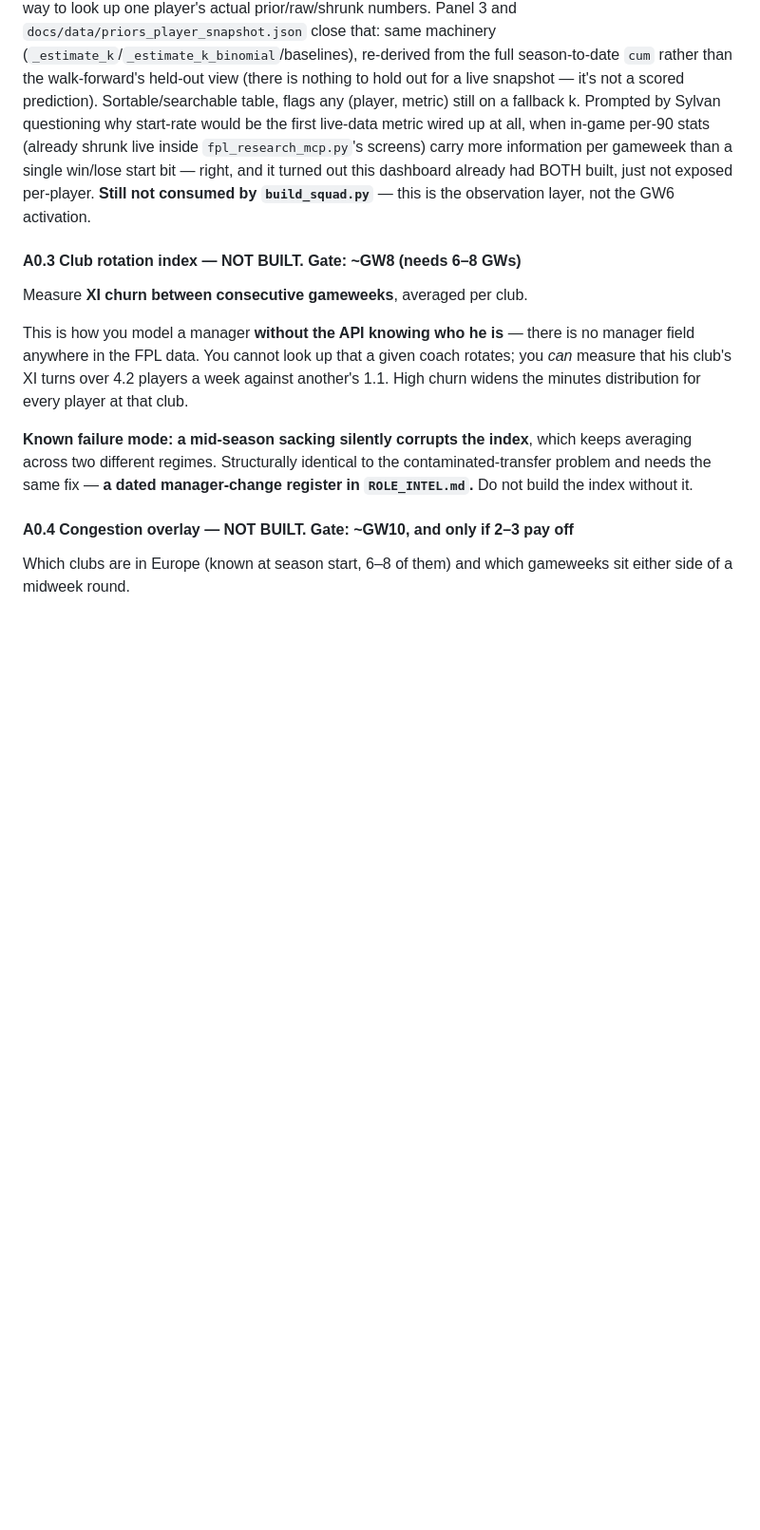
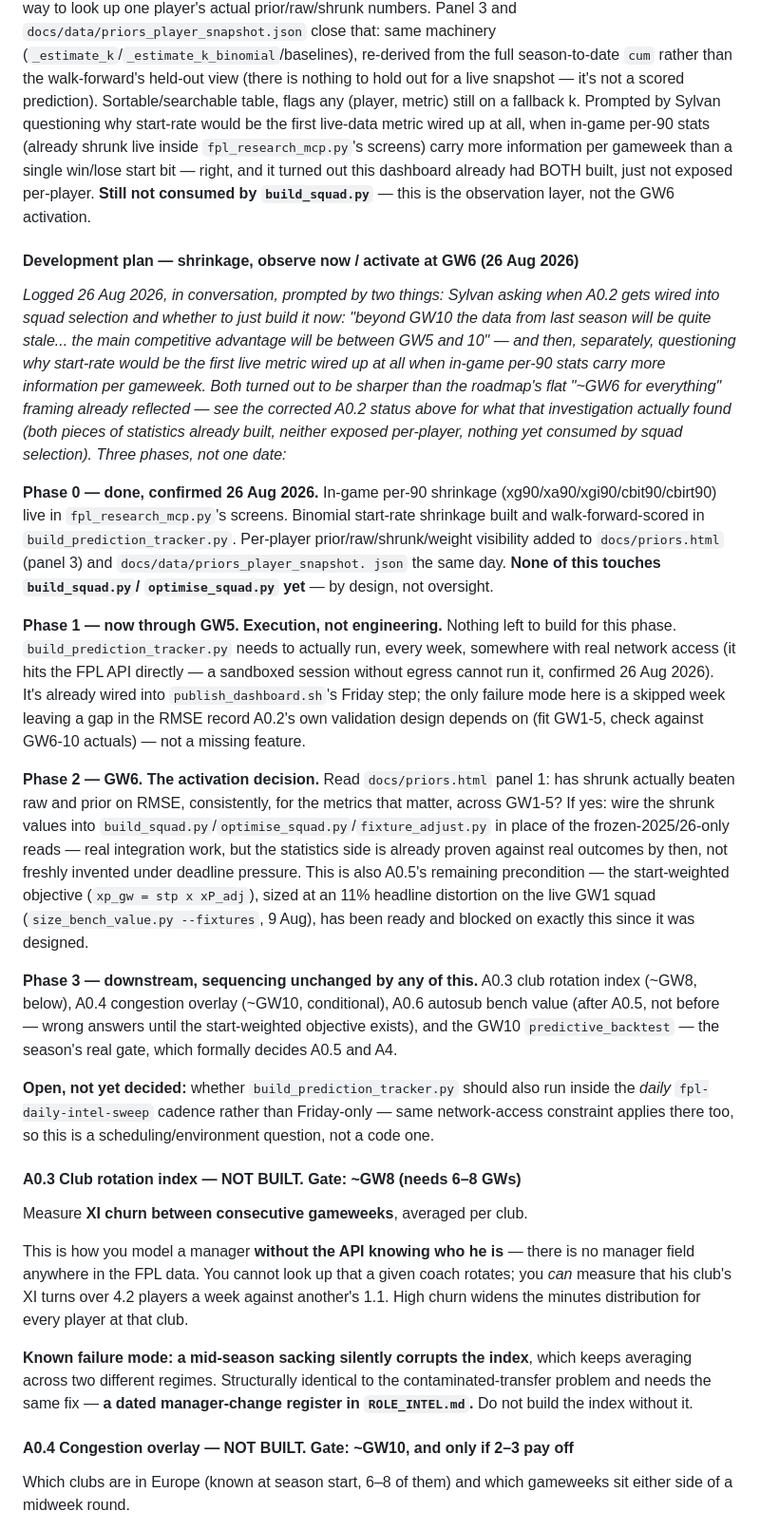
Before and after one commit to sylvan-s/fpl-river-leaf, a Markdown page: METHODOLOGY_ALTERNATIVES.md, the part around the change. Shown at 95% size. GitHub-like rendering; blank space fills up the shorter version.

Commit message:
Log shrinkage development plan (observe now / activate GW6) in METHODOLOGY_ALTERNATIVES.md

```diff
--- a/METHODOLOGY_ALTERNATIVES.md
+++ b/METHODOLOGY_ALTERNATIVES.md
@@ -874,6 +874,59 @@ inside `fpl_research_mcp.py`'s screens) carry more information per gameweek
 than a single win/lose start bit — right, and it turned out this dashboard
 already had BOTH built, just not exposed per-player. **Still not consumed by
 `build_squad.py`** — this is the observation layer, not the GW6 activation.
+
+#### Development plan — shrinkage, observe now / activate at GW6 (26 Aug 2026)
+
+*Logged 26 Aug 2026, in conversation, prompted by two things: Sylvan asking
+when A0.2 gets wired into squad selection and whether to just build it now:
+"beyond GW10 the data from last season will be quite stale... the main
+competitive advantage will be between GW5 and 10" — and then, separately,
+questioning why start-rate would be the first live metric wired up at all
+when in-game per-90 stats carry more information per gameweek. Both turned
+out to be sharper than the roadmap's flat "~GW6 for everything" framing
+already reflected — see the corrected A0.2 status above for what that
+investigation actually found (both pieces of statistics already built,
+neither exposed per-player, nothing yet consumed by squad selection).
+Three phases, not one date:*
+
+**Phase 0 — done, confirmed 26 Aug 2026.** In-game per-90 shrinkage
+(xg90/xa90/xgi90/cbit90/cbirt90) live in `fpl_research_mcp.py`'s screens.
+Binomial start-rate shrinkage built and walk-forward-scored in
+`build_prediction_tracker.py`. Per-player prior/raw/shrunk/weight visibility
+added to `docs/priors.html` (panel 3) and `docs/data/priors_player_snapshot.
+json` the same day. **None of this touches `build_squad.py`/
+`optimise_squad.py` yet** — by design, not oversight.
+
+**Phase 1 — now through GW5. Execution, not engineering.** Nothing left to
+build for this phase. `build_prediction_tracker.py` needs to actually run,
+every week, somewhere with real network access (it hits the FPL API
+directly — a sandboxed session without egress cannot run it, confirmed
+26 Aug 2026). It's already wired into `publish_dashboard.sh`'s Friday step;
+the only failure mode here is a skipped week leaving a gap in the RMSE
+record A0.2's own validation design depends on (fit GW1-5, check against
+GW6-10 actuals) — not a missing feature.
+
+**Phase 2 — GW6. The activation decision.** Read `docs/priors.html` panel 1:
+has shrunk actually beaten raw and prior on RMSE, consistently, for the
+metrics that matter, across GW1-5? If yes: wire the shrunk values into
+`build_squad.py`/`optimise_squad.py`/`fixture_adjust.py` in place of the
+frozen-2025/26-only reads — real integration work, but the statistics side
+is already proven against real outcomes by then, not freshly invented under
+deadline pressure. This is also A0.5's remaining precondition — the
+start-weighted objective (`xp_gw = stp x xP_adj`), sized at an 11% headline
+distortion on the live GW1 squad (`size_bench_value.py --fixtures`, 9 Aug),
+has been ready and blocked on exactly this since it was designed.
+
+**Phase 3 — downstream, sequencing unchanged by any of this.** A0.3 club
+rotation index (~GW8, below), A0.4 congestion overlay (~GW10, conditional),
+A0.6 autosub bench value (after A0.5, not before — wrong answers until the
+start-weighted objective exists), and the GW10 `predictive_backtest` — the
+season's real gate, which formally decides A0.5 and A4.
+
+**Open, not yet decided:** whether `build_prediction_tracker.py` should also
+run inside the *daily* `fpl-daily-intel-sweep` cadence rather than
+Friday-only — same network-access constraint applies there too, so this is
+a scheduling/environment question, not a code one.
 
 #### A0.3 Club rotation index — NOT BUILT. Gate: ~GW8 (needs 6–8 GWs)
 
```
